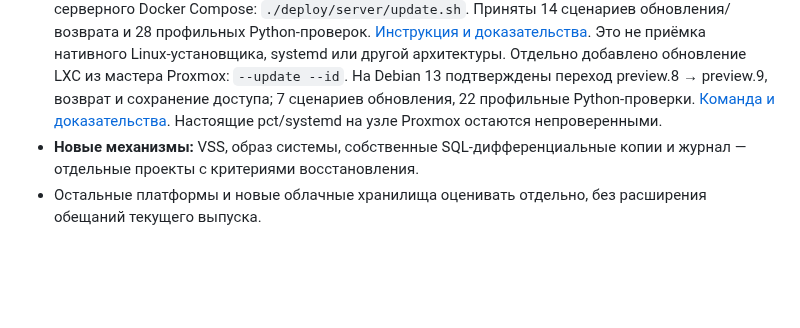
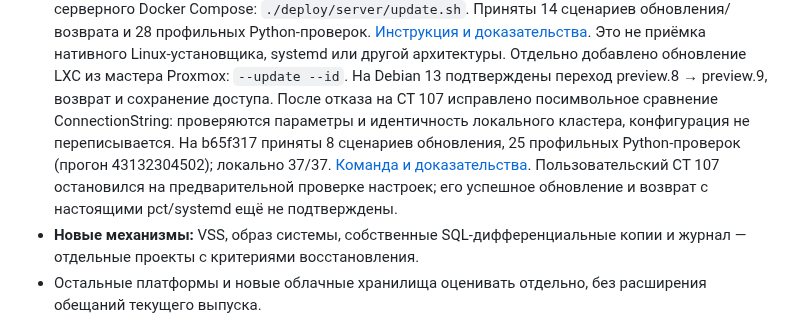
Before and after one commit to sanekman/1C-Backup, a Markdown page: docs/windows-roadmap.md, the part around the change. GitHub-like rendering; blank space fills up the shorter version.

Commit message:
docs: track LXC preflight fix and pending CT 107 acceptance [skip ci]

```diff
--- a/docs/windows-roadmap.md
+++ b/docs/windows-roadmap.md
@@ -264,9 +264,13 @@ Alpha.35 остаётся неподписанным предварительн
   Это не приёмка нативного Linux-установщика, systemd или другой архитектуры.
   Отдельно добавлено обновление LXC из мастера Proxmox: `--update --id`.
   На Debian 13 подтверждены переход preview.8 → preview.9, возврат и сохранение
-  доступа; 7 сценариев обновления, 22 профильные Python-проверки.
+  доступа. После отказа на CT 107 исправлено посимвольное сравнение
+  ConnectionString: проверяются параметры и идентичность локального кластера,
+  конфигурация не переписывается. На b65f317 приняты 8 сценариев обновления,
+  25 профильных Python-проверок (прогон 43132304502); локально 37/37.
   [Команда и доказательства](server-proxmox.md#6-обновить-существующий-lxc).
-  Настоящие pct/systemd на узле Proxmox остаются непроверенными.
+  Пользовательский CT 107 остановился на предварительной проверке настроек;
+  его успешное обновление и возврат с настоящими pct/systemd ещё не подтверждены.
 - **Новые механизмы:** VSS, образ системы, собственные SQL-дифференциальные
   копии и журнал — отдельные проекты с критериями восстановления.
 - Остальные платформы и новые облачные хранилища оценивать отдельно,
```
